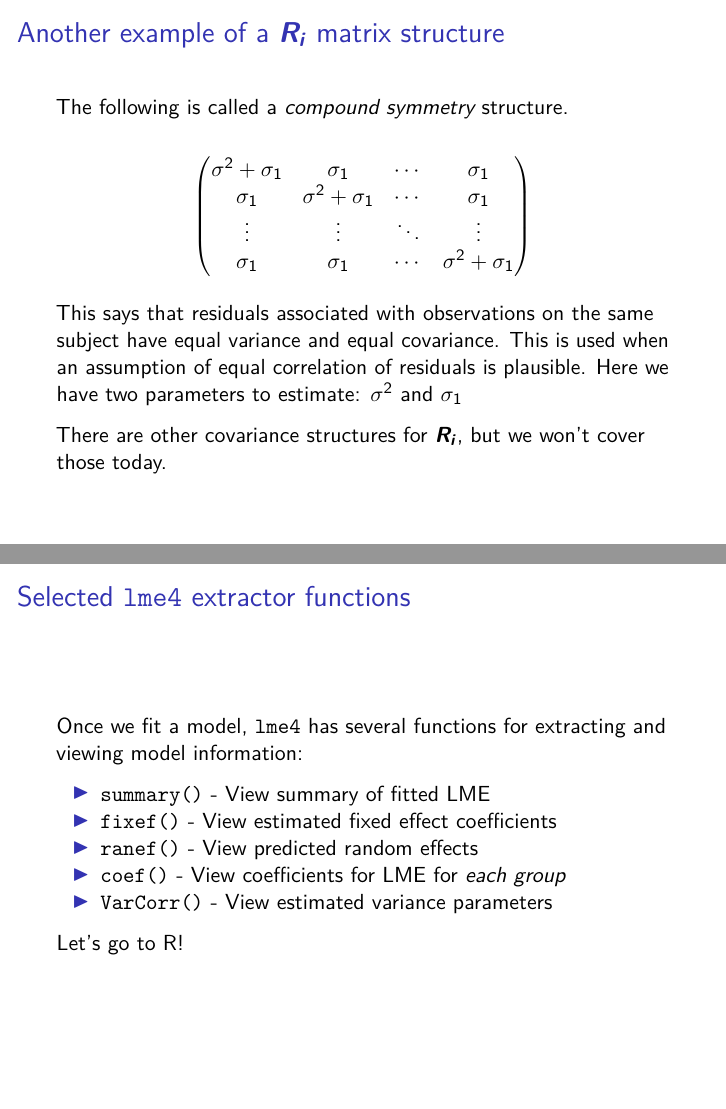
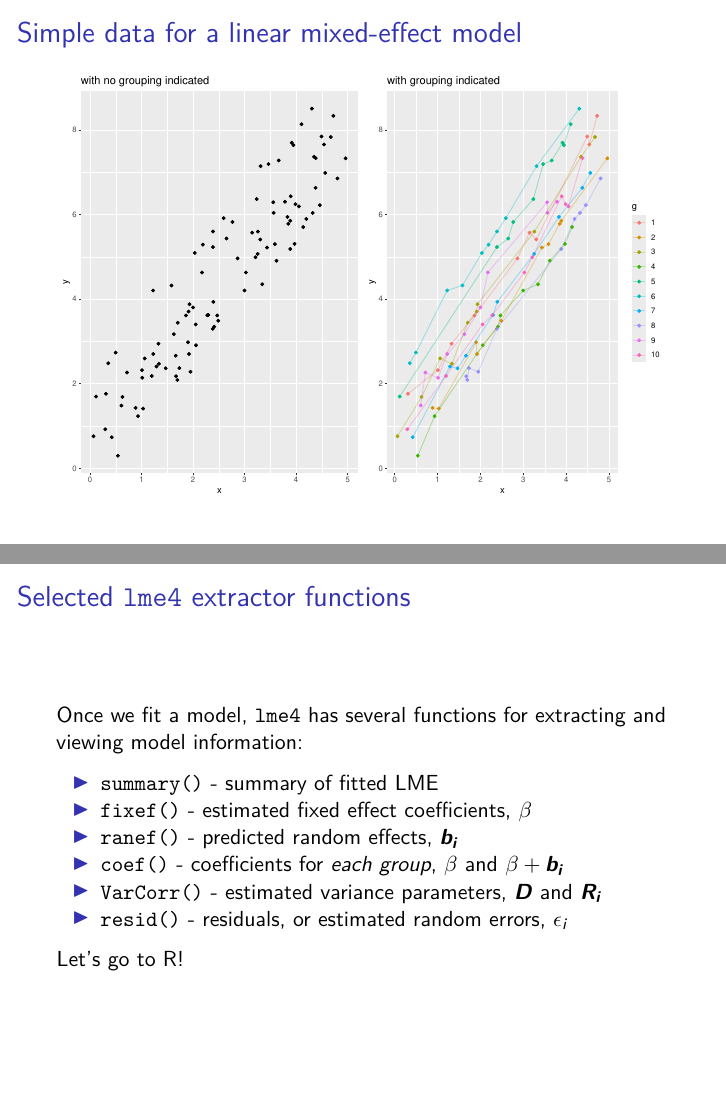
Before and after one commit to clayford/LMEMInR, an R Markdown document (lme_pres.Rmd): pages 15 and 32 of 49 before the commit and pages 15 and 31 of 48 after it, joined at a grey line. Rendered offline with R 4.5, knitr and Pandoc, then LaTeX, with nearby package versions.

Commit message:
delete R_i 2 slide

````diff
--- a/lme_pres.Rmd
+++ b/lme_pres.Rmd
@@ -151,22 +153,6 @@ $$\begin{pmatrix}
 \end{pmatrix}$$
 
 This says that residuals associated with observations on the same subject have equal variance and are uncorrelated. We only have one parameter to estimate. This is the same as the standard linear model. *This is the default in R and all that we'll cover today.*
-
-## Another example of a $\boldsymbol{R_i}$ matrix structure
-
-The following is called a *compound symmetry* structure.
-
-$$\begin{pmatrix}
-\sigma^{2} + \sigma_{1}  & \sigma_{1} & \cdots  & \sigma_{1}\\
-\sigma_{1} & \sigma^{2} + \sigma_{1} & \cdots & \sigma_{1}\\
-\vdots  & \vdots & \ddots  &\vdots \\
-\sigma_{1} & \sigma_{1} & \cdots & \sigma^{2} + \sigma_{1}
-\end{pmatrix}$$
-
-This says that residuals associated with observations on the same subject have equal variance and equal covariance. This is used when an assumption of equal correlation of residuals is plausible. Here we have two parameters to estimate: $\sigma^{2}$ and $\sigma_{1}$
-
-There are other covariance structures for $\boldsymbol{R_i}$, but we won't cover those today.
-
 
 ## Simple data for a linear mixed-effect model
 ```{r, cache=TRUE, echo=FALSE}
@@ -383,11 +369,12 @@ Again we can have multiple predictors and random effects.
 
 Once we fit a model, `lme4` has several functions for extracting and viewing model information:
 
-- `summary()` - View summary of fitted LME
-- `fixef()` - View estimated fixed effect coefficients
-- `ranef()` - View predicted random effects
-- `coef()` - View coefficients for LME for *each group*
-- `VarCorr()` - View estimated variance parameters
+- `summary()` - summary of fitted LME
+- `fixef()` - estimated fixed effect coefficients, $\beta$
+- `ranef()` - predicted random effects, $\boldsymbol{b_i}$
+- `coef()` - coefficients for *each group*, $\beta$ and $\beta + \boldsymbol{b_i}$
+- `VarCorr()` - estimated variance parameters, $\boldsymbol{D}$ and $\boldsymbol{R_i}$
+- `resid()` - residuals, or estimated random errors, $\epsilon_i$
 
 Let's go to R!
 
````
Also changed, not shown: lme_pres.Rmd (4 more changed lines).
